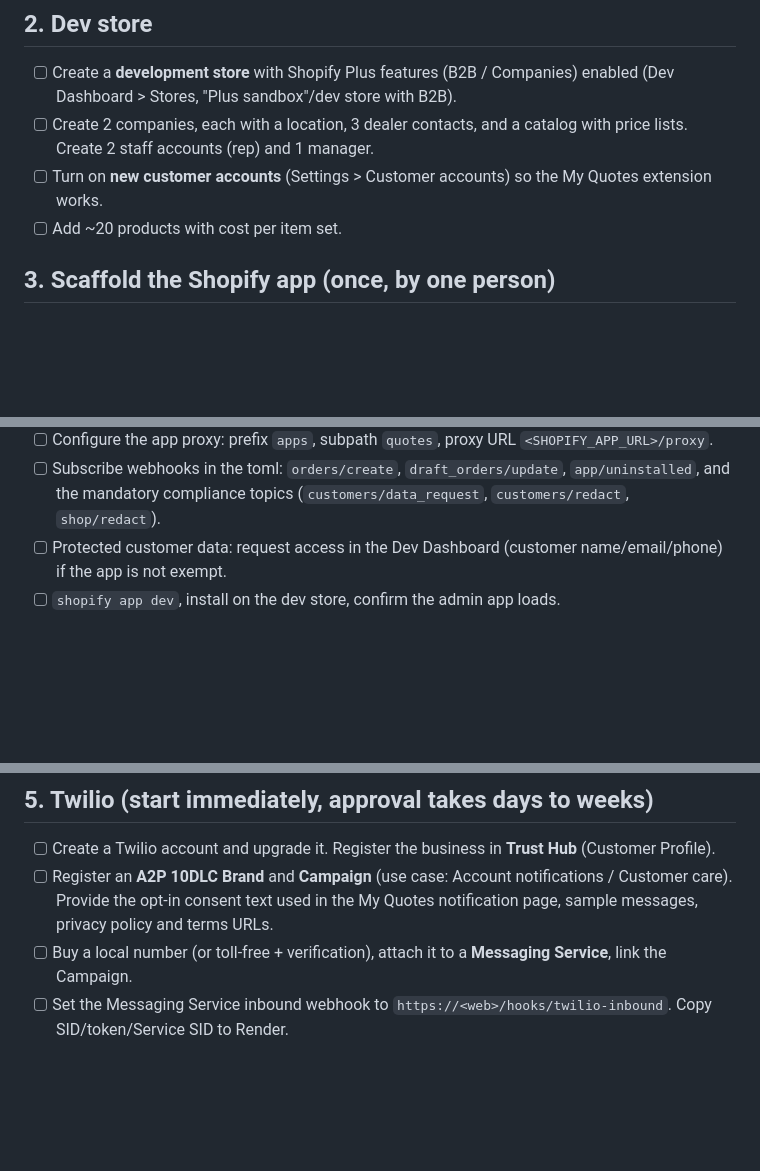
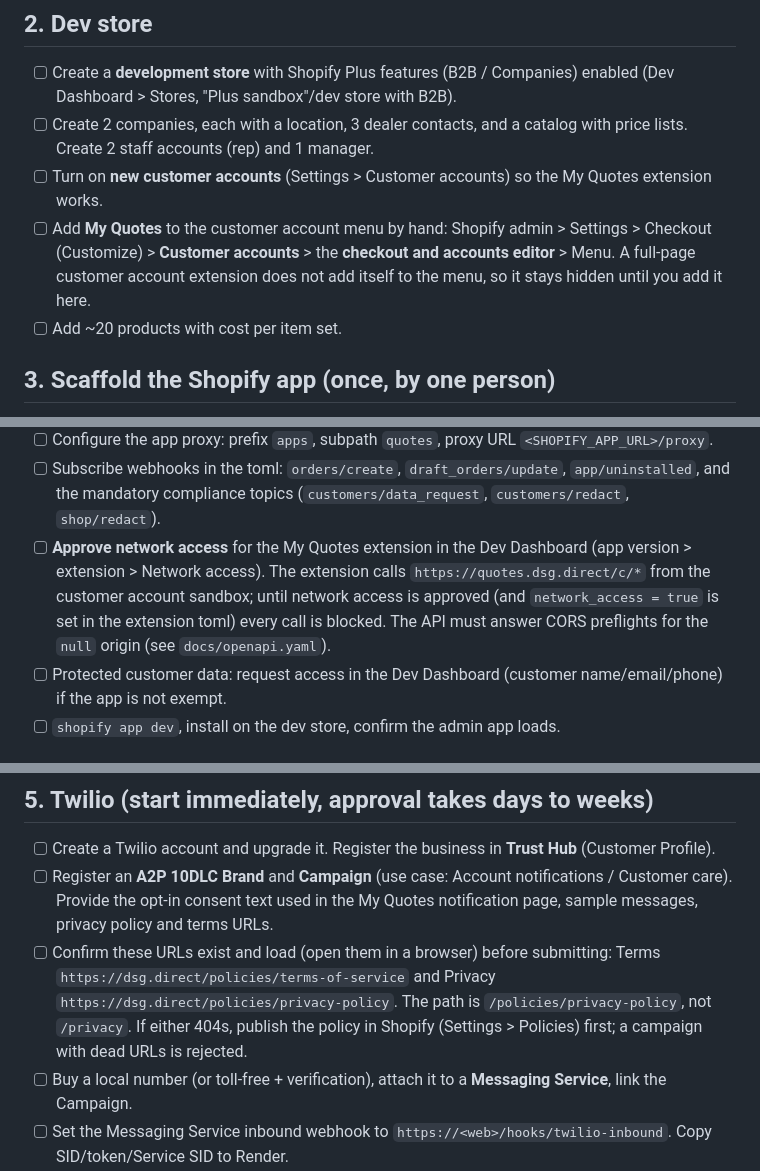
Before and after one commit to SuperBlackout/DSG-Quotes, a Markdown page: docs/SETUP.md, 3 parts joined by grey strips. GitHub-like rendering; blank space fills up the shorter version.

Commit message:
docs: SETUP account menu, network access approval, policy URLs
Co-Authored-By: Claude Sonnet 5.5 <noreply@anthropic.com>
Claude-Session: https://claude.ai/code/session_01KEVcDu7r7aWoHxuQtAPxGs

```diff
--- a/docs/SETUP.md
+++ b/docs/SETUP.md
@@ -17,6 +17,7 @@ The lead scaffold deliberately does NOT run `shopify app init` (needs auth). Som
 - [ ] Create a **development store** with Shopify Plus features (B2B / Companies) enabled (Dev Dashboard > Stores, "Plus sandbox"/dev store with B2B).
 - [ ] Create 2 companies, each with a location, 3 dealer contacts, and a catalog with price lists. Create 2 staff accounts (rep) and 1 manager.
 - [ ] Turn on **new customer accounts** (Settings > Customer accounts) so the My Quotes extension works.
+- [ ] Add **My Quotes** to the customer account menu by hand: Shopify admin > Settings > Checkout (Customize) > **Customer accounts** > the **checkout and accounts editor** > Menu. A full-page customer account extension does not add itself to the menu, so it stays hidden until you add it here.
 - [ ] Add ~20 products with cost per item set.
 
 ## 3. Scaffold the Shopify app (once, by one person)
@@ -37,6 +38,7 @@ shopify app init --template=reactRouter --name dsg-quotes   # TypeScript, link t
   Verify each scope name in the current docs; add any B2B scope the draft-order `purchasingEntity` call requires.
 - [ ] Configure the app proxy: prefix `apps`, subpath `quotes`, proxy URL `<SHOPIFY_APP_URL>/proxy`.
 - [ ] Subscribe webhooks in the toml: `orders/create`, `draft_orders/update`, `app/uninstalled`, and the mandatory compliance topics (`customers/data_request`, `customers/redact`, `shop/redact`).
+- [ ] **Approve network access** for the My Quotes extension in the Dev Dashboard (app version > extension > Network access). The extension calls `https://quotes.dsg.direct/c/*` from the customer account sandbox; until network access is approved (and `network_access = true` is set in the extension toml) every call is blocked. The API must answer CORS preflights for the `null` origin (see `docs/openapi.yaml`).
 - [ ] Protected customer data: request access in the Dev Dashboard (customer name/email/phone) if the app is not exempt.
 - [ ] `shopify app dev`, install on the dev store, confirm the admin app loads.
 
@@ -49,6 +51,7 @@ shopify app init --template=reactRouter --name dsg-quotes   # TypeScript, link t
 ## 5. Twilio (start immediately, approval takes days to weeks)
 - [ ] Create a Twilio account and upgrade it. Register the business in **Trust Hub** (Customer Profile).
 - [ ] Register an **A2P 10DLC Brand** and **Campaign** (use case: Account notifications / Customer care). Provide the opt-in consent text used in the My Quotes notification page, sample messages, privacy policy and terms URLs.
+- [ ] Confirm these URLs exist and load (open them in a browser) before submitting: Terms `https://dsg.direct/policies/terms-of-service` and Privacy `https://dsg.direct/policies/privacy-policy`. The path is `/policies/privacy-policy`, not `/privacy`. If either 404s, publish the policy in Shopify (Settings > Policies) first; a campaign with dead URLs is rejected.
 - [ ] Buy a local number (or toll-free + verification), attach it to a **Messaging Service**, link the Campaign.
 - [ ] Set the Messaging Service inbound webhook to `https://<web>/hooks/twilio-inbound`. Copy SID/token/Service SID to Render.
 - [ ] Until approved, test SMS only to verified numbers.
```
